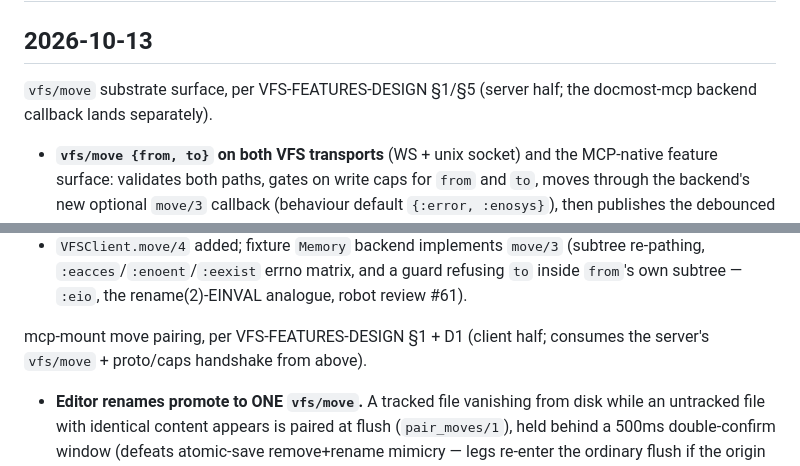
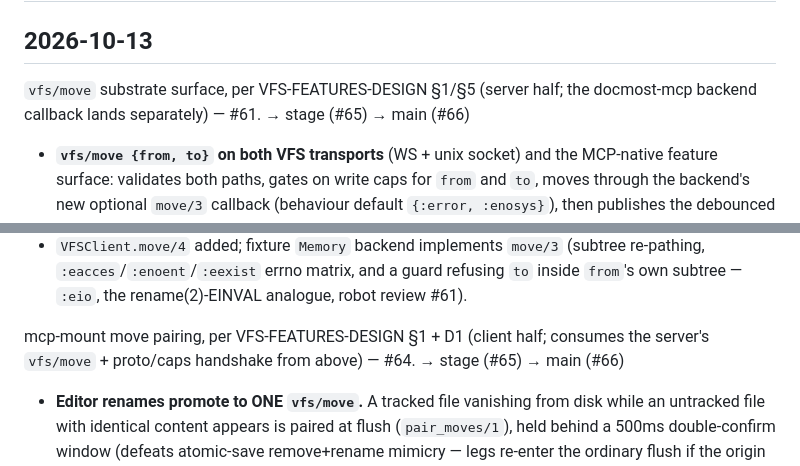
Before and after one commit to noizu-labs-ml/elixir-mcp-lib, a Markdown page: CHANGELOG.md, 2 parts joined by grey strips. Rendered like a GitHub page.

Commit message:
docs(changelog): extend 2026-10-13 entries — vfs/move legs → stage (#65), → main (#66)
Co-Authored-By: Loom <loom@therobotlives.com>

```diff
--- a/CHANGELOG.md
+++ b/CHANGELOG.md
@@ -10,7 +10,7 @@ and this project adheres to [Semantic Versioning](https://semver.org/spec/v2.0.0
 ## 2026-10-13
 
 `vfs/move` substrate surface, per VFS-FEATURES-DESIGN §1/§5 (server half;
-the docmost-mcp backend callback lands separately).
+the docmost-mcp backend callback lands separately) — #61. → stage (#65) → main (#66)
 
 - **`vfs/move {from, to}` on both VFS transports** (WS + unix socket) and
   the MCP-native feature surface: validates both paths, gates on write caps
@@ -34,7 +34,7 @@ the docmost-mcp backend callback lands separately).
   rename(2)-EINVAL analogue, robot review #61).
 
 mcp-mount move pairing, per VFS-FEATURES-DESIGN §1 + D1 (client half;
-consumes the server's `vfs/move` + proto/caps handshake from above).
+consumes the server's `vfs/move` + proto/caps handshake from above) — #64. → stage (#65) → main (#66)
 
 - **Editor renames promote to ONE `vfs/move`.** A tracked file vanishing
   from disk while an untracked file with identical content appears is
```
